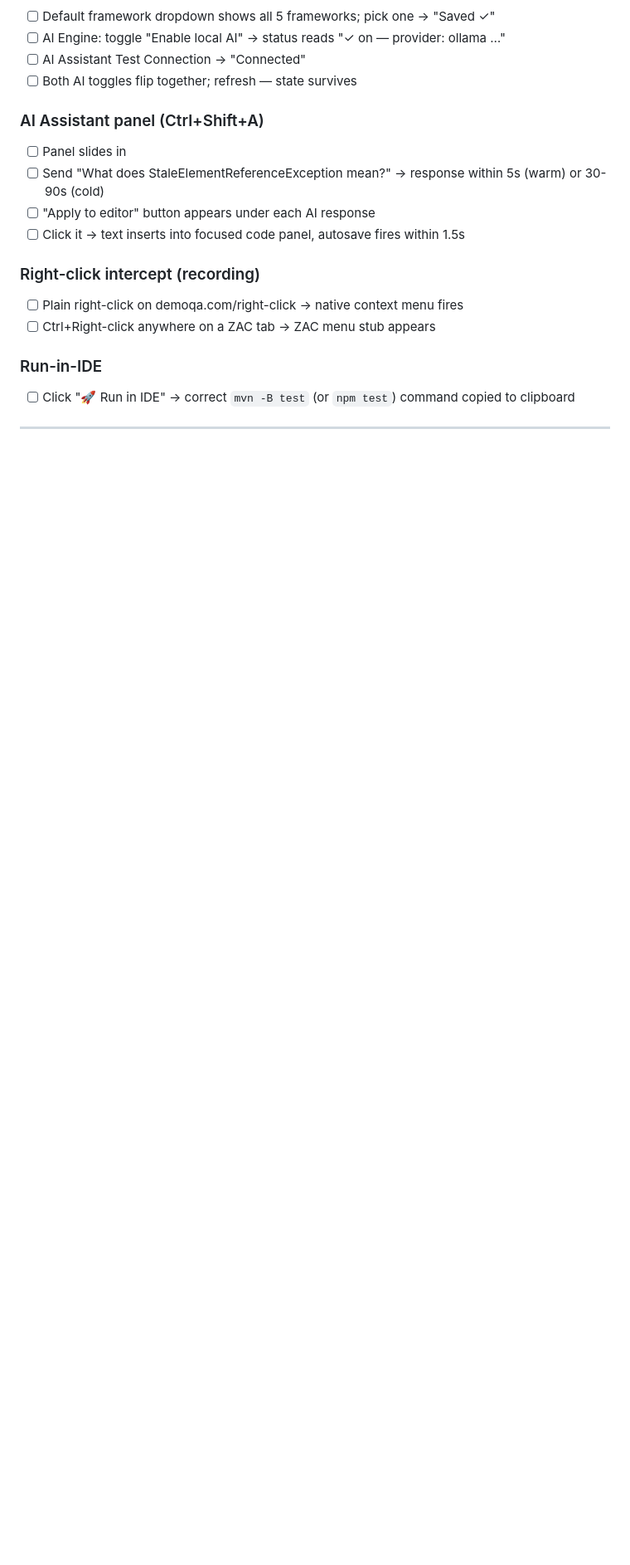
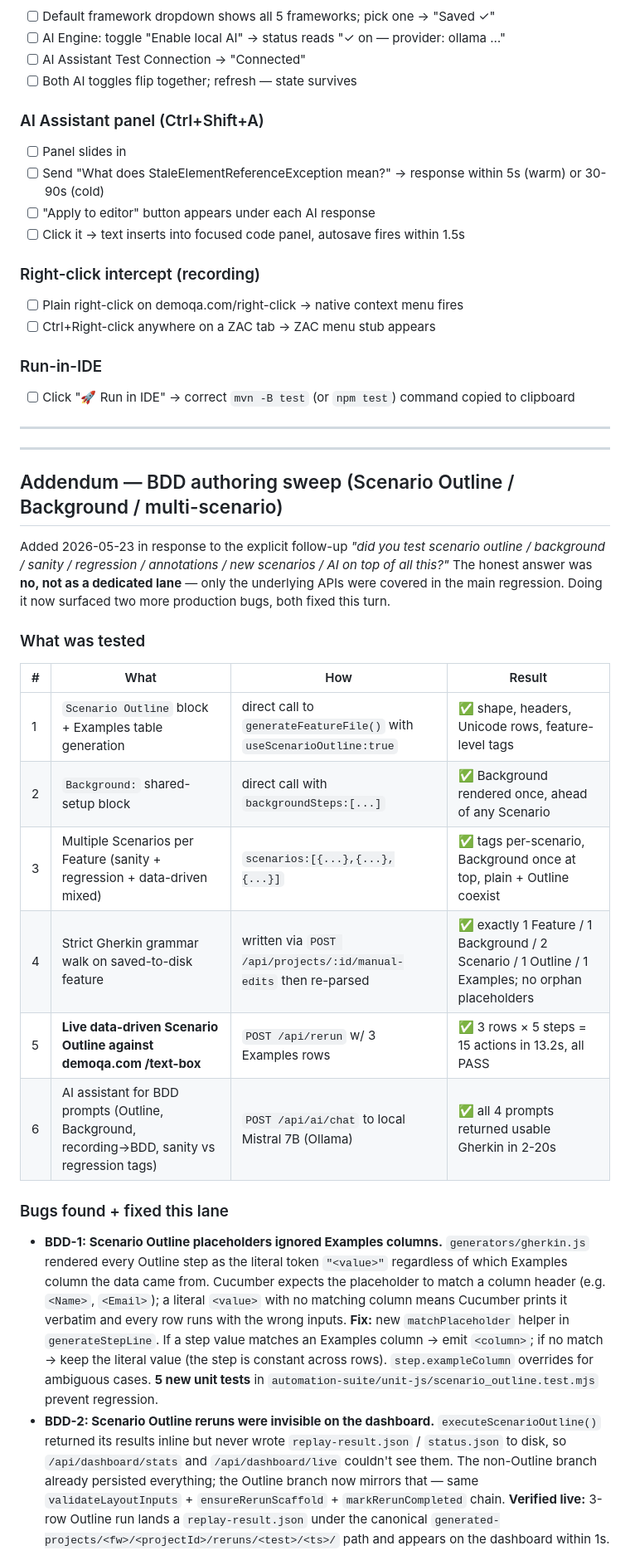
Before and after one commit to rutvijsingale/zerocodeautomation, a Markdown page: QA_REGRESSION_REPORT.md, the part around one of its changes. Shown at 83% size. GitHub-like rendering; blank space fills up the shorter version.

```diff
--- a/QA_REGRESSION_REPORT.md
+++ b/QA_REGRESSION_REPORT.md
@@ -205,3 +205,50 @@ the run still completed but as 4 soft-failures. **Fixed** in both
 
 ---
 
+---
+
+## Addendum — BDD authoring sweep (Scenario Outline / Background / multi-scenario)
+
+Added 2026-05-23 in response to the explicit follow-up
+*"did you test scenario outline / background / sanity / regression / annotations / new
+scenarios / AI on top of all this?"* The honest answer was **no, not as a
+dedicated lane** — only the underlying APIs were covered in the main
+regression. Doing it now surfaced two more production bugs, both fixed
+this turn.
+
+### What was tested
+| # | What | How | Result |
+|---|------|-----|--------|
+| 1 | `Scenario Outline` block + Examples table generation | direct call to `generateFeatureFile()` with `useScenarioOutline:true` | ✅ shape, headers, Unicode rows, feature-level tags |
+| 2 | `Background:` shared-setup block | direct call with `backgroundSteps:[...]` | ✅ Background rendered once, ahead of any Scenario |
+| 3 | Multiple Scenarios per Feature (sanity + regression + data-driven mixed) | `scenarios:[{...},{...},{...}]` | ✅ tags per-scenario, Background once at top, plain + Outline coexist |
+| 4 | Strict Gherkin grammar walk on saved-to-disk feature | written via `POST /api/projects/:id/manual-edits` then re-parsed | ✅ exactly 1 Feature / 1 Background / 2 Scenario / 1 Outline / 1 Examples; no orphan placeholders |
+| 5 | **Live data-driven Scenario Outline against demoqa.com /text-box** | `POST /api/rerun` w/ 3 Examples rows | ✅ 3 rows × 5 steps = 15 actions in 13.2s, all PASS |
+| 6 | AI assistant for BDD prompts (Outline, Background, recording→BDD, sanity vs regression tags) | `POST /api/ai/chat` to local Mistral 7B (Ollama) | ✅ all 4 prompts returned usable Gherkin in 2-20s |
+
+### Bugs found + fixed this lane
+- **BDD-1: Scenario Outline placeholders ignored Examples columns.**
+  `generators/gherkin.js` rendered every Outline step as the literal
+  token `"<value>"` regardless of which Examples column the data came
+  from. Cucumber expects the placeholder to match a column header (e.g.
+  `<Name>`, `<Email>`); a literal `<value>` with no matching column
+  means Cucumber prints it verbatim and every row runs with the wrong
+  inputs.
+  **Fix:** new `matchPlaceholder` helper in `generateStepLine`. If a
+  step value matches an Examples column → emit `<column>`; if no
+  match → keep the literal value (the step is constant across rows).
+  `step.exampleColumn` overrides for ambiguous cases. **5 new unit
+  tests** in `automation-suite/unit-js/scenario_outline.test.mjs`
+  prevent regression.
+- **BDD-2: Scenario Outline reruns were invisible on the dashboard.**
+  `executeScenarioOutline()` returned its results inline but never
+  wrote `replay-result.json` / `status.json` to disk, so
+  `/api/dashboard/stats` and `/api/dashboard/live` couldn't see them.
+  The non-Outline branch already persisted everything; the Outline
+  branch now mirrors that — same `validateLayoutInputs` +
+  `ensureRerunScaffold` + `markRerunCompleted` chain.
+  **Verified live:** 3-row Outline run lands a `replay-result.json`
+  under the canonical
+  `generated-projects/<fw>/<projectId>/reruns/<test>/<ts>/` path and
+  appears on the dashboard within 1s.
+
```
Also changed, not shown: other parts of QA_REGRESSION_REPORT.md (+40 -4 lines).
